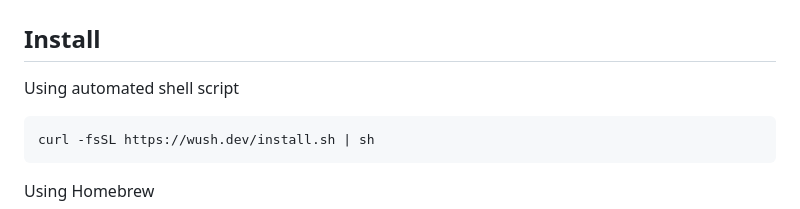
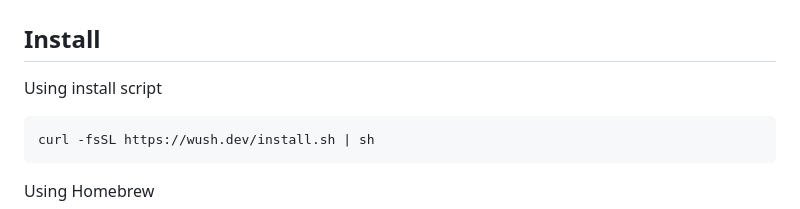
Before and after one commit to coder/wush, a Markdown page: README.md, the part around the change. Drawn GitHub-style.

Commit message:
Update README.md
Co-authored-by: Muhammad Atif Ali <me@matifali.dev>
Signed-off-by: Vijay <vijay@indianets.com>

````diff
--- a/README.md
+++ b/README.md
@@ -19,7 +19,7 @@ shells over a peer-to-peer WireGuard connection. It's similar to
 
 ## Install
 
-Using automated shell script
+Using install script
 ```bash
 curl -fsSL https://wush.dev/install.sh | sh
 ```
````
